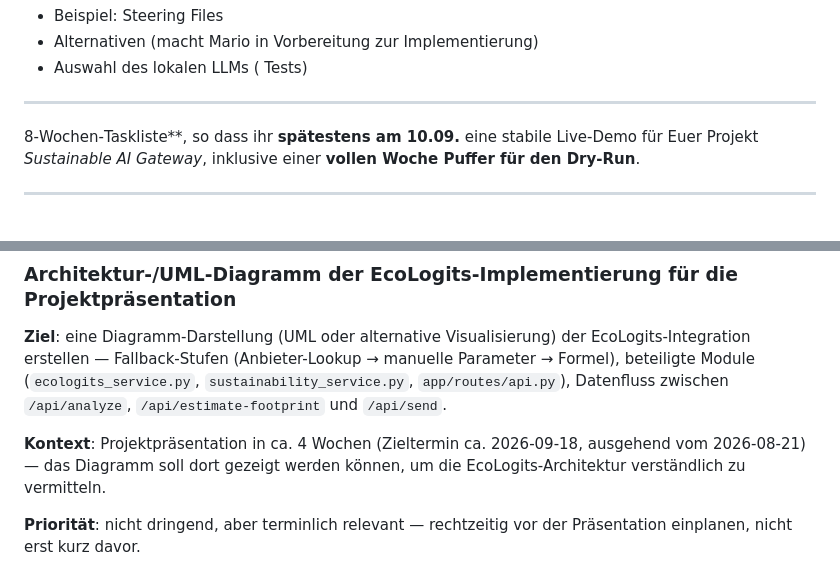
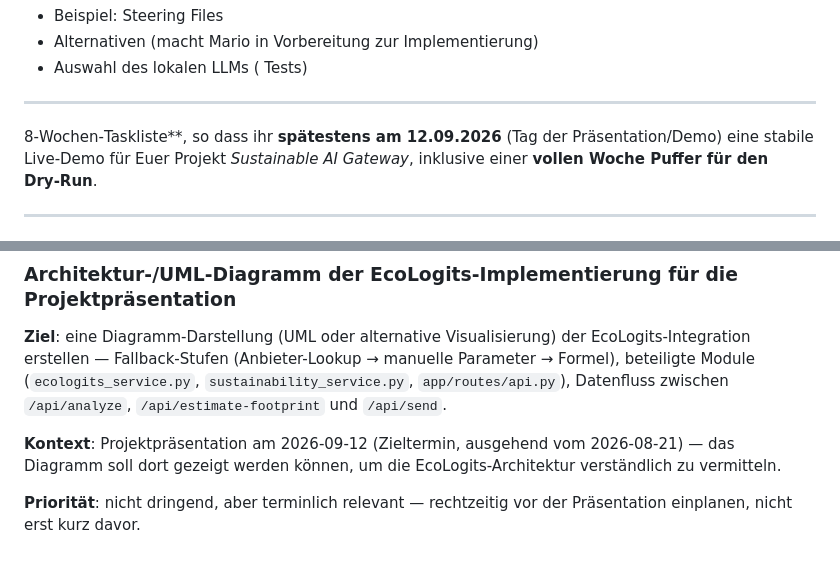
Before and after one commit to Enver-sc/AI-Lab, a Markdown page: Tasklist.md, 2 parts joined by grey strips. GitHub-like rendering.

Commit message:
Tasklist: Zieltermin einheitlich auf 12.09.2026 (Praesentations-/Demo-Tag)
Vorher drei widerspruechliche Angaben (zweimal "spaetestens 10.09.",
einmal "ca. 2026-09-18" beim UML-Diagramm-Backlog-Punkt) im Dokument.

Co-Authored-By: Claude Sonnet 5 <noreply@anthropic.com>

```diff
--- a/Tasklist.md
+++ b/Tasklist.md
@@ -14,7 +14,7 @@ Implementierung Berechnungsgrundlagen
 - Auswahl des lokalen LLMs ( Tests)
 ----
 
-8‑Wochen‑Taskliste**, so dass ihr **spätestens am 10.09.** eine stabile Live‑Demo für Euer Projekt *Sustainable AI Gateway*, inklusive einer **vollen Woche Puffer für den Dry‑Run**.
+8‑Wochen‑Taskliste**, so dass ihr **spätestens am 12.09.2026** (Tag der Präsentation/Demo) eine stabile Live‑Demo für Euer Projekt *Sustainable AI Gateway*, inklusive einer **vollen Woche Puffer für den Dry‑Run**.
 
 ---
 
@@ -228,9 +228,9 @@ Parameter → Formel), beteiligte Module (`ecologits_service.py`,
 `sustainability_service.py`, `app/routes/api.py`), Datenfluss zwischen
 `/api/analyze`, `/api/estimate-footprint` und `/api/send`.
 
-**Kontext**: Projektpräsentation in ca. 4 Wochen (Zieltermin ca. 2026-09-18,
-ausgehend vom 2026-08-21) — das Diagramm soll dort gezeigt werden können, um
-die EcoLogits-Architektur verständlich zu vermitteln.
+**Kontext**: Projektpräsentation am 2026-09-12 (Zieltermin, ausgehend vom
+2026-08-21) — das Diagramm soll dort gezeigt werden können, um die
+EcoLogits-Architektur verständlich zu vermitteln.
 
 **Priorität**: nicht dringend, aber terminlich relevant — rechtzeitig vor der
 Präsentation einplanen, nicht erst kurz davor.
```
Also changed, not shown: other parts of Tasklist.md (+2 -2 lines).
